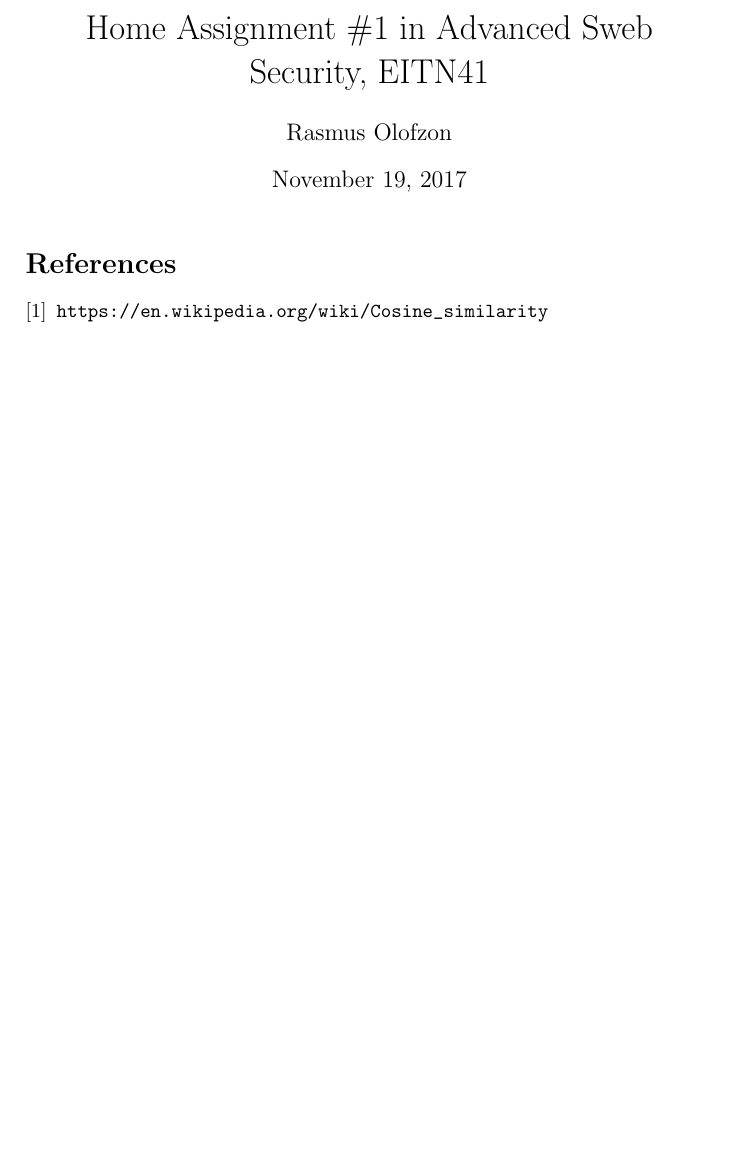
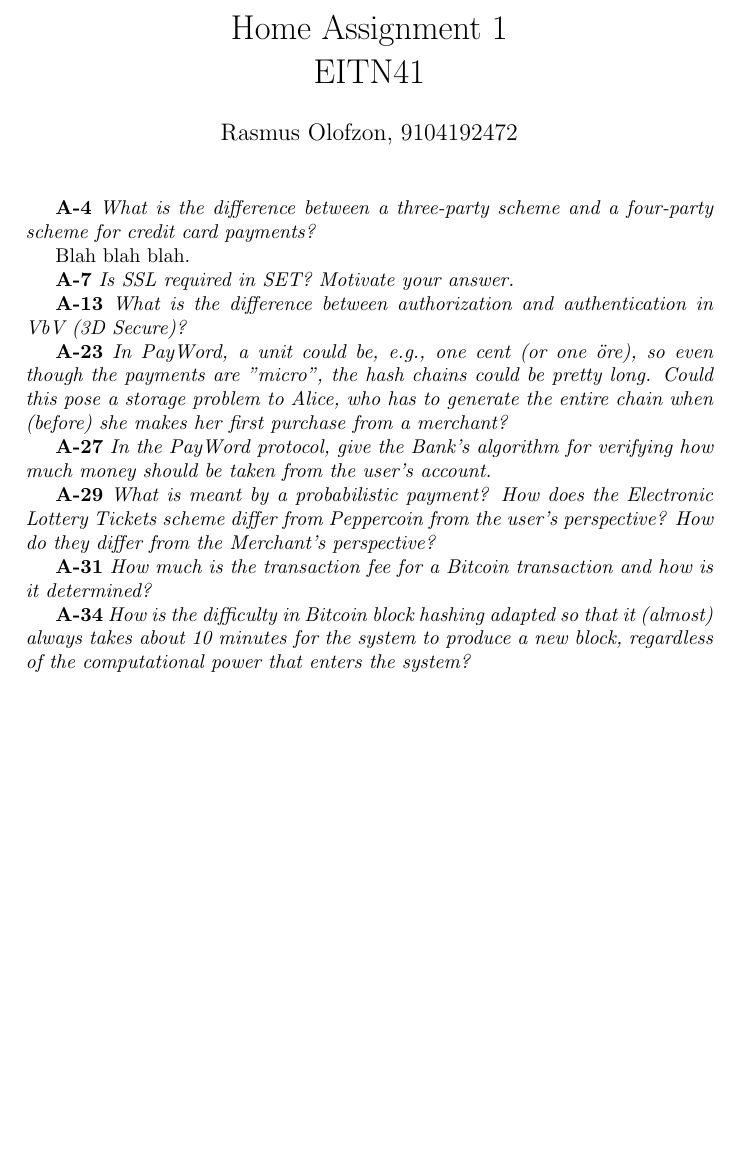
Before and after one commit to rasmusolofzon/sec_of_a_spider, a LaTeX document (HA1/A.tex): part of the page, cut at the place of the change, the shorter picture padded with empty space. Compiled offline with pdfLaTeX.

Commit message:
added .gitignore file. HA1: added latex file for A part, plus bitcoin pdf

```diff
--- a/HA1/A.tex
+++ b/HA1/A.tex
@@ -5,14 +5,49 @@
 \bibliographystyle{plain}
 \usepackage[citestyle=numeric]{biblatex}
 
-\title{Home Assignment \#1 in Advanced Sweb Security, EITN41}
-\author{Rasmus Olofzon}
+\newcommand{\Q}[2]{
+  \textbf{#1} \textit{#2}
+ }
+\newcommand{\A}[1]{ #1 }
+
+\title{Home Assignment 1 \\ EITN41}
+\author{Rasmus Olofzon, 9104192472}
+\date{}
 
 \begin{document}
 \maketitle
 
-\begin{thebibliography}{9}
-  \bibitem{cossim} \url{https://en.wikipedia.org/wiki/Cosine_similarity}
-\end{thebibliography}
+\Q{A-4} {What  is  the  difference  between  a  three-party  scheme  and  a  four-party
+scheme  for  credit  card  payments?}
+
+\A{Blah blah blah.}
+
+\Q{A-7} {Is SSL required in SET? Motivate your answer.}
+
+\Q{A-13} {What is the difference between authorization and authentication in VbV
+(3D Secure)?}
+
+\Q{A-23} {In  PayWord,  a  unit  could  be,  e.g.,  one  cent  (or  one  {\"o}re),
+so  even  though  the  payments  are  "micro", the hash chains could be pretty long.
+Could this pose a storage problem to Alice, who has to generate the entire chain when
+(before) she makes her  first purchase from a merchant?}
+
+\Q{A-27} {In the PayWord protocol, give the Bank's algorithm for verifying how much money
+should be taken from the user's account.}
+
+\Q{A-29} {What  is  meant  by  a  probabilistic  payment?   How  does  the
+Electronic  Lottery  Tickets  scheme  differ from Peppercoin from the user's perspective?
+How do they differ from the Merchant's perspective?}
+
+\Q{A-31} {How much is the transaction fee for a Bitcoin transaction and how is it
+determined?}
+
+\Q{A-34} {How  is  the  difficulty  in  Bitcoin  block  hashing  adapted  so  that  it
+(almost)  always  takes  about  10 minutes for the system to produce a new block,
+regardless of the computational power that enters the system?}
+
+% \begin{thebibliography}{9}
+  % \bibitem{cossim} \url{https://en.wikipedia.org/wiki/Cosine_similarity}
+% \end{thebibliography}
 
 \end{document}
```
Also changed, not shown: HA1/A.pdf (added), HA1/bitcoin_Satoshi.pdf (added), 1 other file.
